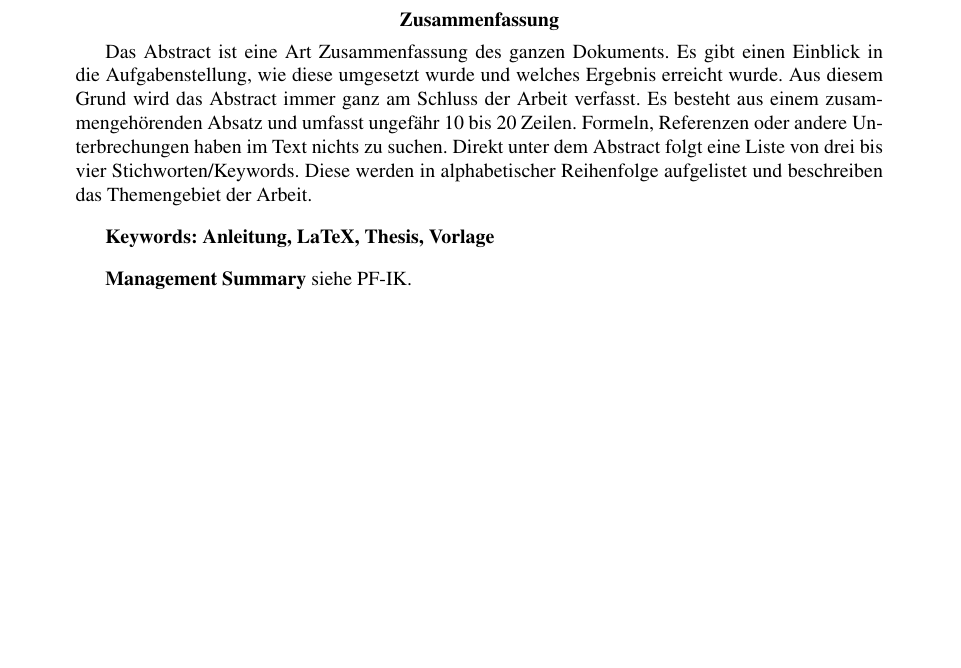
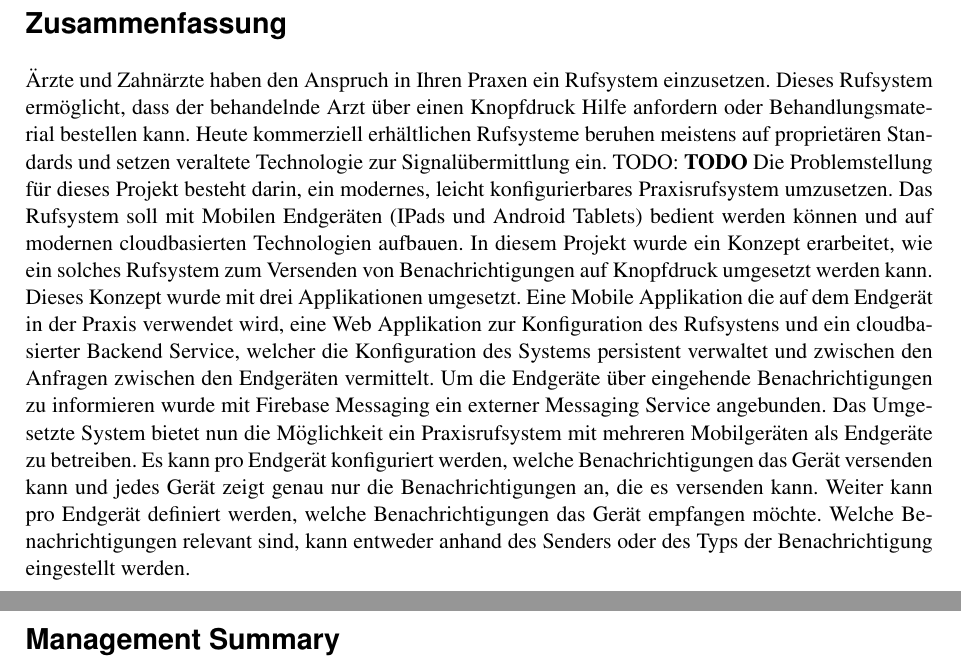
Before and after one commit to IP5-Cloudbasiertes-Praxisrufsystem/IP5-documentation, a LaTeX document (src/cloudbasiertes_praxisrufsystem.tex, which reads src/sections/abstract.tex): part of page 2 of 60 before the commit and two parts of pages 2 and 3 of 61 after it, the two joined at a grey line, cut so that both start at the same text, the shorter picture padded with empty space. The pictures show the PDF file out/cloudbasiertes_praxisrufsystem.pdf that the author committed with the source.

Commit message:
Draft summary

```diff
--- a/src/sections/abstract.tex
+++ b/src/sections/abstract.tex
@@ -1,16 +1,20 @@
-\begin{abstract}
-Das Abstract ist eine Art Zusammenfassung des ganzen Dokuments. Es gibt einen Einblick in die Aufgabenstellung, wie diese umgesetzt wurde und welches Ergebnis erreicht wurde. Aus diesem Grund wird das Abstract immer ganz am Schluss der Arbeit verfasst. Es besteht aus einem zusammengehörenden Absatz und umfasst ungefähr 10 bis 20 Zeilen.
-Formeln, Referenzen oder andere Unterbrechungen haben im Text nichts zu suchen.
-Direkt unter dem Abstract folgt eine Liste von drei bis vier Stichworten/Keywords. Diese werden in alphabetischer Reihenfolge aufgelistet und beschreiben das Themengebiet der Arbeit.
+\section*{Zusammenfassung}
 
-\vspace{2ex}
+Ärzte und Zahnärzte haben den Anspruch in Ihren Praxen ein Rufsystem einzusetzen.
+Dieses Rufsystem ermöglicht, dass der behandelnde Arzt über einen Knopfdruck Hilfe anfordern oder Behandlungsmaterial bestellen kann.
+Heute kommerziell erhältlichen Rufsysteme beruhen meistens auf proprietären Standards und setzen veraltete Technologie zur Signalübermittlung ein. TODO: \cite{TODO}
+Die Problemstellung für dieses Projekt besteht darin, ein modernes, leicht konfigurierbares Praxisrufsystem umzusetzen.
+Das Rufsystem soll mit Mobilen Endgeräten (IPads und Android Tablets) bedient werden können und auf modernen cloudbasierten Technologien aufbauen.
+In diesem Projekt wurde ein Konzept erarbeitet, wie ein solches Rufsystem zum Versenden von Benachrichtigungen auf Knopfdruck umgesetzt werden kann.
+Dieses Konzept wurde mit drei Applikationen umgesetzt.
+Eine Mobile Applikation die auf dem Endgerät in der Praxis verwendet wird, eine Web Applikation zur Konfiguration des Rufsystens
+und ein cloudbasierter Backend Service, welcher die Konfiguration des Systems persistent verwaltet und zwischen den Anfragen zwischen den Endgeräten vermittelt.
+Um die Endgeräte über eingehende Benachrichtigungen zu informieren wurde mit Firebase Messaging ein externer Messaging Service angebunden.
+Das Umgesetzte System bietet nun die Möglichkeit ein Praxisrufsystem mit mehreren Mobilgeräten als Endgeräte zu betreiben.
+Es kann pro Endgerät konfiguriert werden, welche Benachrichtigungen das Gerät versenden kann und jedes Gerät zeigt genau nur die Benachrichtigungen an, die es versenden kann.
+Weiter kann pro Endgerät definiert werden, welche Benachrichtigungen das Gerät empfangen möchte.
+Welche Benachrichtigungen relevant sind, kann entweder anhand des Senders oder des Typs der Benachrichtigung eingestellt werden.
 
-\textbf{Keywords: Anleitung, LaTeX, Thesis, Vorlage}
 
-\vspace{2ex}
-
-\textbf{Management Summary} siehe PF-IK.
-
-\end{abstract}
 
 \clearpage
```
Also changed, not shown: src/cloudbasiertes_praxisrufsystem.tex (+1 -0 lines), out/cloudbasiertes_praxisrufsystem.pdf, src/sections/abstract.tex (3 more changed lines).
